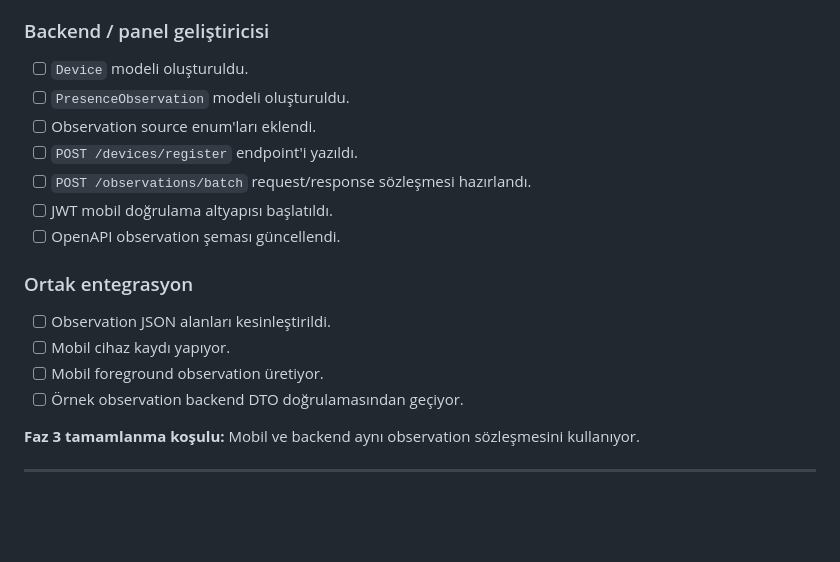
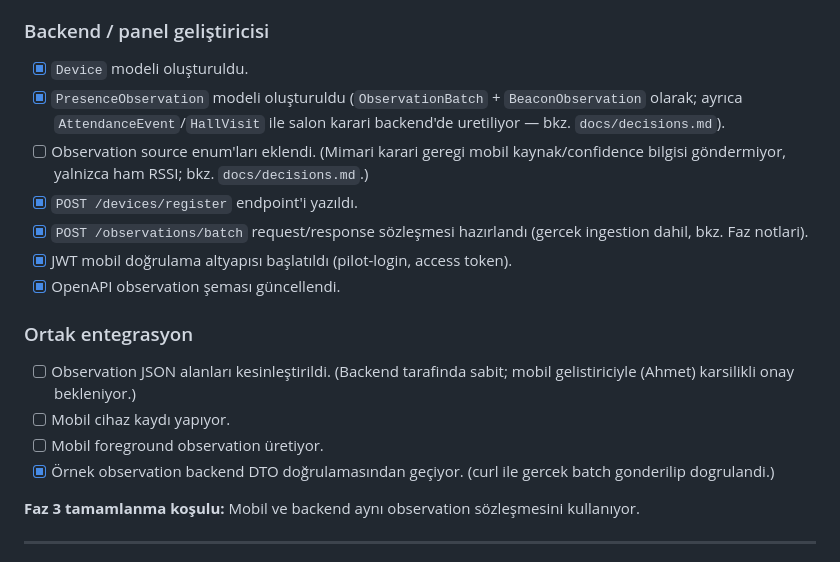
Before and after one commit to ahmeetcelik0/congress-beacon, a Markdown page: README.md, the part around the change. Drawn GitHub-style; blank space fills up the shorter version.

Commit message:
docs: readme faz 3 checklist guncellemesi (yalnizca backend/panel/ortak)
- Backend/panel bolumundeki tamamlanan maddeler isaretlendi
- Observation source enum'lari maddesine mimari karar notu eklendi (mobil ham veri gonderiyor)
- Ortak entegrasyon: sadece backend tarafindan dogrulanabilen madde isaretlendi
- Mobil gelistirici (Ahmet'in) bolumune dokunulmadi

```diff
--- a/README.md
+++ b/README.md
@@ -212,20 +212,20 @@ Servisleri başlatma sırası:
 
 ### Backend / panel geliştiricisi
 
-- [ ] `Device` modeli oluşturuldu.
-- [ ] `PresenceObservation` modeli oluşturuldu.
-- [ ] Observation source enum'ları eklendi.
-- [ ] `POST /devices/register` endpoint'i yazıldı.
-- [ ] `POST /observations/batch` request/response sözleşmesi hazırlandı.
-- [ ] JWT mobil doğrulama altyapısı başlatıldı.
-- [ ] OpenAPI observation şeması güncellendi.
+- [x] `Device` modeli oluşturuldu.
+- [x] `PresenceObservation` modeli oluşturuldu (`ObservationBatch` + `BeaconObservation` olarak; ayrıca `AttendanceEvent`/`HallVisit` ile salon karari backend'de uretiliyor — bkz. `docs/decisions.md`).
+- [ ] Observation source enum'ları eklendi. (Mimari karari geregi mobil kaynak/confidence bilgisi göndermiyor, yalnizca ham RSSI; bkz. `docs/decisions.md`.)
+- [x] `POST /devices/register` endpoint'i yazıldı.
+- [x] `POST /observations/batch` request/response sözleşmesi hazırlandı (gercek ingestion dahil, bkz. Faz notlari).
+- [x] JWT mobil doğrulama altyapısı başlatıldı (pilot-login, access token).
+- [x] OpenAPI observation şeması güncellendi.
 
 ### Ortak entegrasyon
 
-- [ ] Observation JSON alanları kesinleştirildi.
+- [ ] Observation JSON alanları kesinleştirildi. (Backend tarafinda sabit; mobil gelistiriciyle (Ahmet) karsilikli onay bekleniyor.)
 - [ ] Mobil cihaz kaydı yapıyor.
 - [ ] Mobil foreground observation üretiyor.
-- [ ] Örnek observation backend DTO doğrulamasından geçiyor.
+- [x] Örnek observation backend DTO doğrulamasından geçiyor. (curl ile gercek batch gonderilip dogrulandi.)
 
 **Faz 3 tamamlanma koşulu:** Mobil ve backend aynı observation sözleşmesini kullanıyor.
 
```
